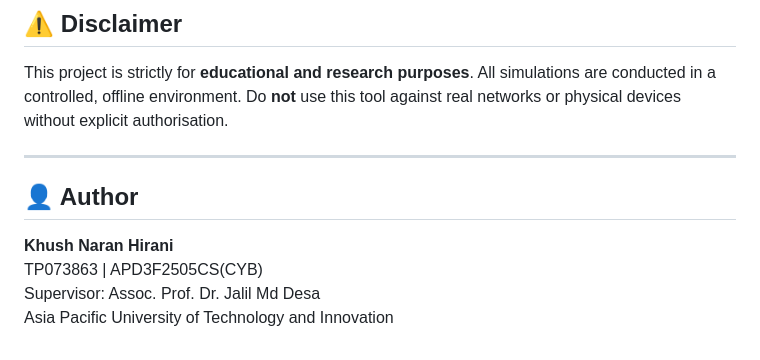
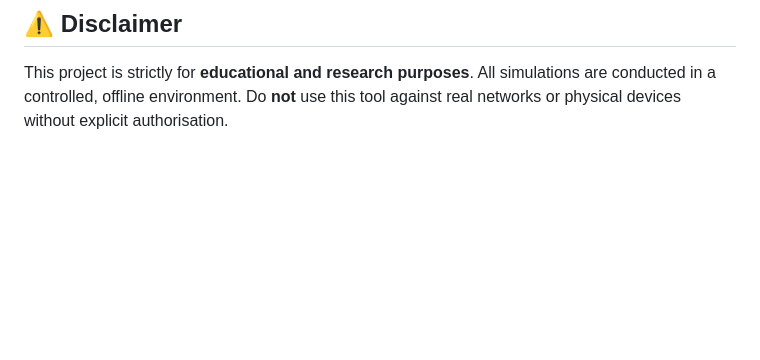
Before and after one commit to Khush-H/Iot-Simulator, a Markdown page: README.md, the part around the change. Drawn GitHub-style; blank space fills up the shorter version.

```diff
--- a/README.md
+++ b/README.md
@@ -142,12 +142,3 @@ Functional testing was performed using a black-box methodology. To verify vulner
 ## ⚠️ Disclaimer
 
 This project is strictly for **educational and research purposes**. All simulations are conducted in a controlled, offline environment. Do **not** use this tool against real networks or physical devices without explicit authorisation.
-
----
-
-## 👤 Author
-
-**Khush Naran Hirani**
-TP073863 | APD3F2505CS(CYB)
-Supervisor: Assoc. Prof. Dr. Jalil Md Desa
-Asia Pacific University of Technology and Innovation
```
